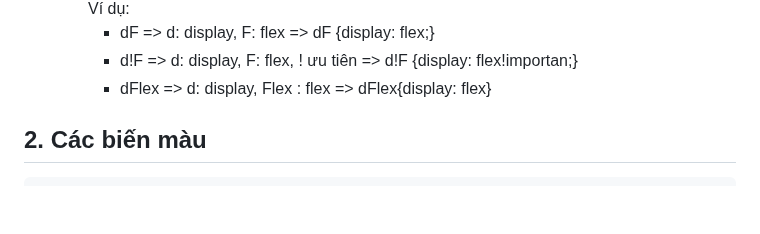
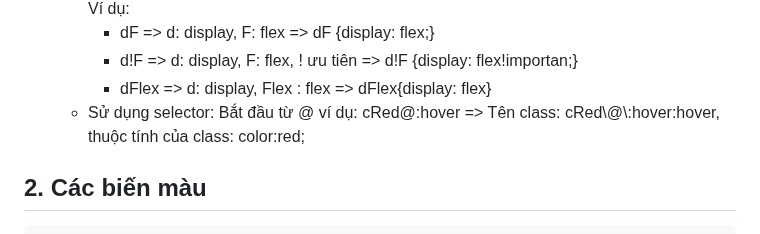
Before and after one commit to vuits24/tfldwcss, a Markdown page: tfl/v3.md, the part around the change. GitHub-like rendering; blank space fills up the shorter version.

```diff
--- a/tfl/v3.md
+++ b/tfl/v3.md
@@ -33,6 +33,7 @@
 		 - dF => d: display, F: flex => dF {display: flex;}
 		 - d!F => d: display, F: flex, ! ưu tiên => d!F {display: flex!importan;}
 		 - dFlex => d: display, Flex : flex => dFlex{display: flex}
+   -  Sử dụng selector: Bắt đầu từ @ ví dụ: cRed@:hover => Tên class: cRed\\@\\:hover:hover, thuộc tính của class: color:red;
 
 ## 2. Các biến màu
 
```
